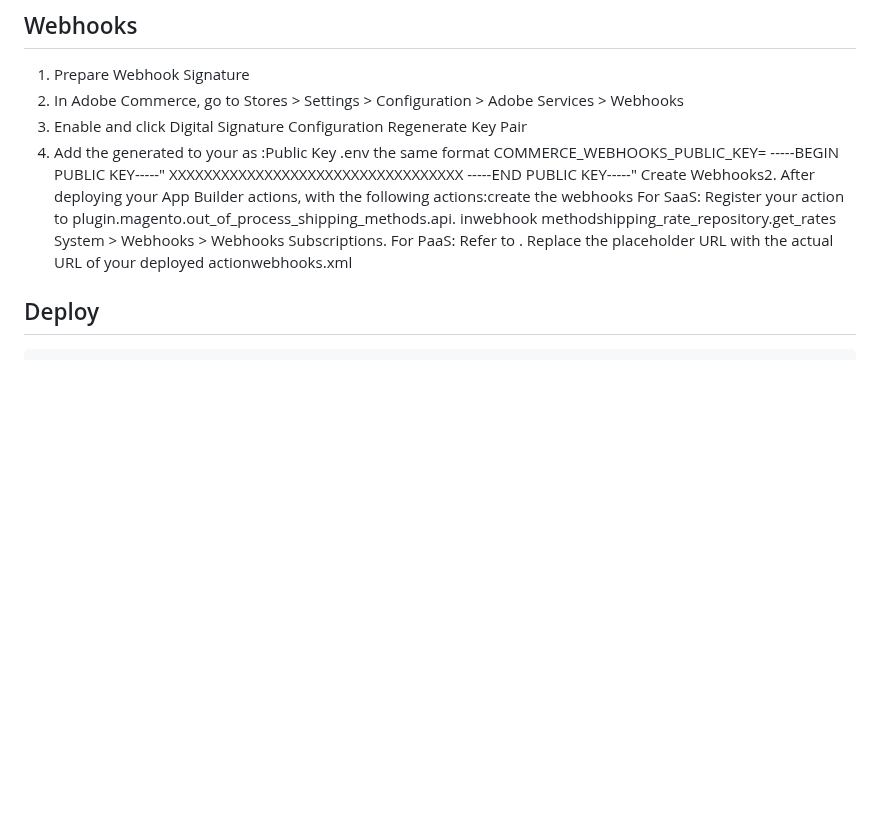
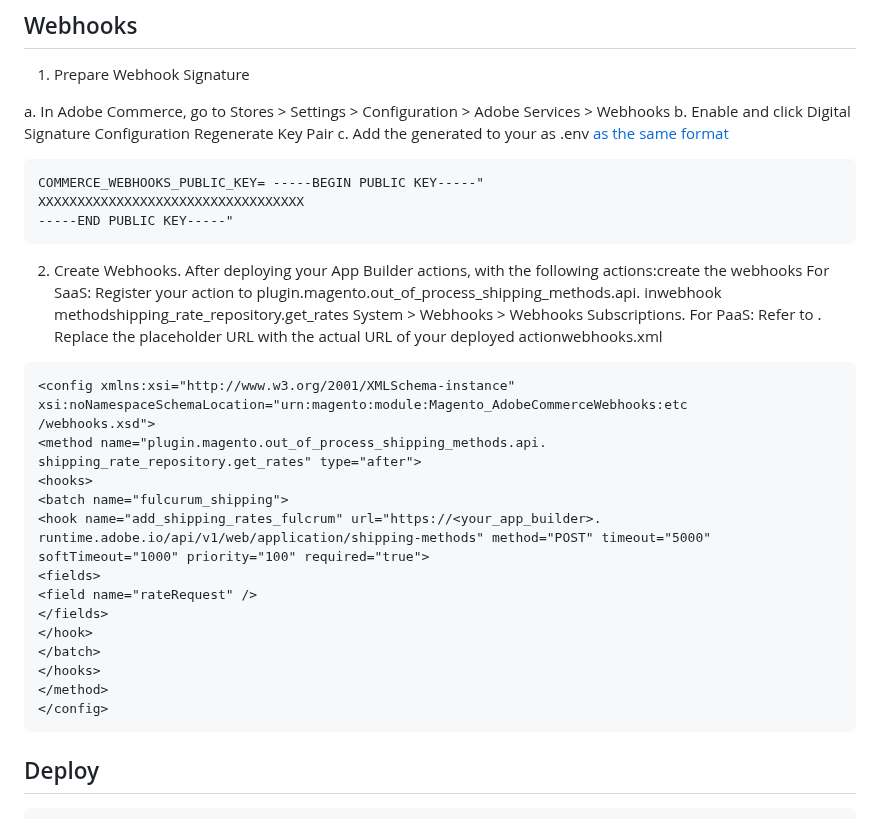
Before and after one commit to fulcrumdigitalinc/app_builder_fulcrum_custom_shipping, a Markdown page: README.md, the part around the change. GitHub-like rendering; blank space fills up the shorter version.

Commit message:
Revise webhook setup instructions in README
Updated webhook instructions for clarity and formatting.

````diff
--- a/README.md
+++ b/README.md
@@ -215,17 +215,22 @@ Supported fields:
 ## Webhooks
 
 1. Prepare Webhook Signature
-2. In Adobe Commerce, go to Stores > Settings > Configuration > Adobe Services > Webhooks
-3. Enable and click Digital Signature Configuration Regenerate Key Pair
-4. Add the generated to your as :Public Key .env the same format
+
+a. In Adobe Commerce, go to Stores > Settings > Configuration > Adobe Services > Webhooks
+b. Enable and click Digital Signature Configuration Regenerate Key Pair
+c. Add the generated to your as .env [as the same format](https://developer.adobe.com/commerce/extensibility/webhooks/signature-verification/#verify-the-signature-in-the-app-builder-action)
+```
 COMMERCE_WEBHOOKS_PUBLIC_KEY= -----BEGIN PUBLIC KEY-----"
 XXXXXXXXXXXXXXXXXXXXXXXXXXXXXXXXXX
 -----END PUBLIC KEY-----"
-Create Webhooks2.
+```
+
+2. Create Webhooks.
 After deploying your App Builder actions, with the following actions:create the webhooks
 For SaaS: Register your action to plugin.magento.out_of_process_shipping_methods.api.
 inwebhook methodshipping_rate_repository.get_rates System > Webhooks > Webhooks Subscriptions.
 For PaaS: Refer to . Replace the placeholder URL with the actual URL of your deployed actionwebhooks.xml
+```
 <config xmlns:xsi="http://www.w3.org/2001/XMLSchema-instance"
 xsi:noNamespaceSchemaLocation="urn:magento:module:Magento_AdobeCommerceWebhooks:etc
 /webhooks.xsd">
@@ -244,7 +249,7 @@ softTimeout="1000" priority="100" required="true">
 </hooks>
 </method>
 </config>
-
+```
 
 ## Deploy
 
````
